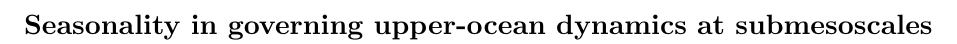
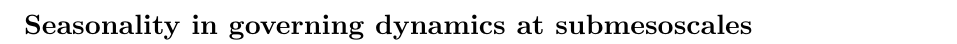
Before and after one commit to cesar-rocha/UpperOceanSeasonality, a LaTeX document (writeup/rocha_etal.tex): part of page 1 of 13, cut so that both start at the same text. Compiled offline with pdfLaTeX.

Commit message:
Fixes title

```diff
--- a/writeup/rocha_etal.tex
+++ b/writeup/rocha_etal.tex
@@ -126,7 +126,7 @@
 %% ------------------------------------------------------------------------ %%
 
 
-\title{Seasonality in governing upper-ocean dynamics at submesoscales}
+\title{Seasonality in governing dynamics at submesoscales}
 %
 % e.g., \title{Terrestrial ring current:
 % Origin, formation, and decay $\alpha\beta\Gamma\Delta$}
```
